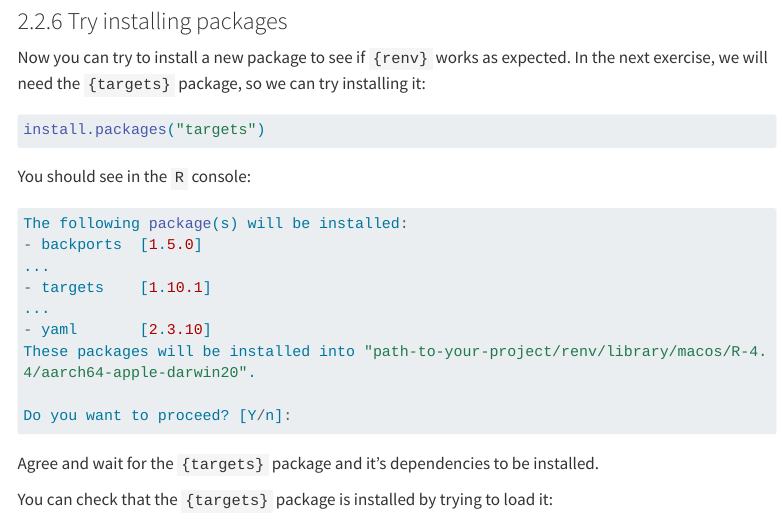
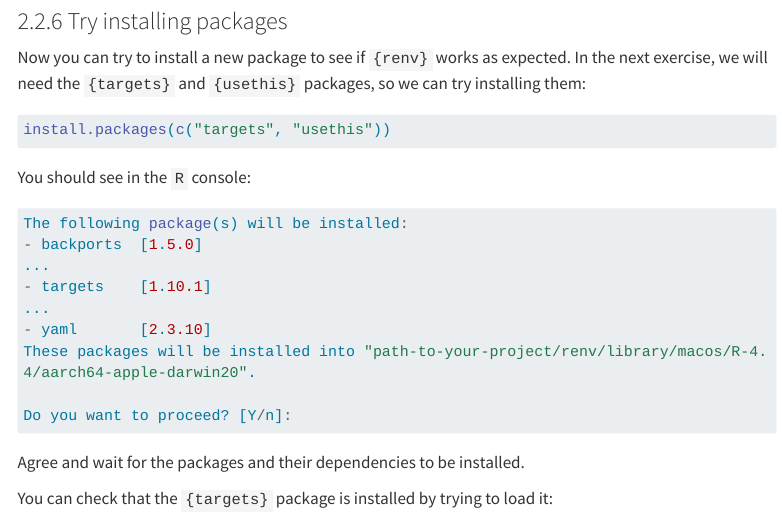
Before and after one commit to e-kotov/2025-mpidr-open-science-reproducible-workflows, a Quarto document (1-r-packages.qmd): the page in a window 1100 px wide, from 6010 px down before the commit and from 6060 px down after it, so that both start at the same text. Rendered offline with R 4.5, knitr and Pandoc in place of Quarto, with nearby package versions; menus at the side of the page are left out; long lines of code are wrapped.

Commit message:
fixes in ex 01

````diff
--- a/1-r-packages.qmd
+++ b/1-r-packages.qmd
@@ -212,10 +213,10 @@ renv::settings$ppm.enabled(value = TRUE)
 
 ### Try installing packages {#install-packages}
 
-Now you can try to install a new package to see if `{renv}` works as expected. In the next exercise, we will need the `{targets}` package, so we can try installing it:
+Now you can try to install a new package to see if `{renv}` works as expected. In the next exercise, we will need the `{targets}` and `{usethis}` packages, so we can try installing them:
 
 ```{r}
-install.packages("targets")
+install.packages(c("targets", "usethis"))
 ```
 
 You should see in the `R` console:
@@ -232,7 +233,7 @@ These packages will be installed into "path-to-your-project/renv/library/macos/R
 Do you want to proceed? [Y/n]:
 ```
 
-Agree and wait for the `{targets}` package and it's dependencies to be installed.
+Agree and wait for the packages and their dependencies to be installed.
 
 You can check that the `{targets}` package is installed by trying to load it:
 
````
Also changed, not shown: 1-r-packages.qmd (7 more changed lines).
